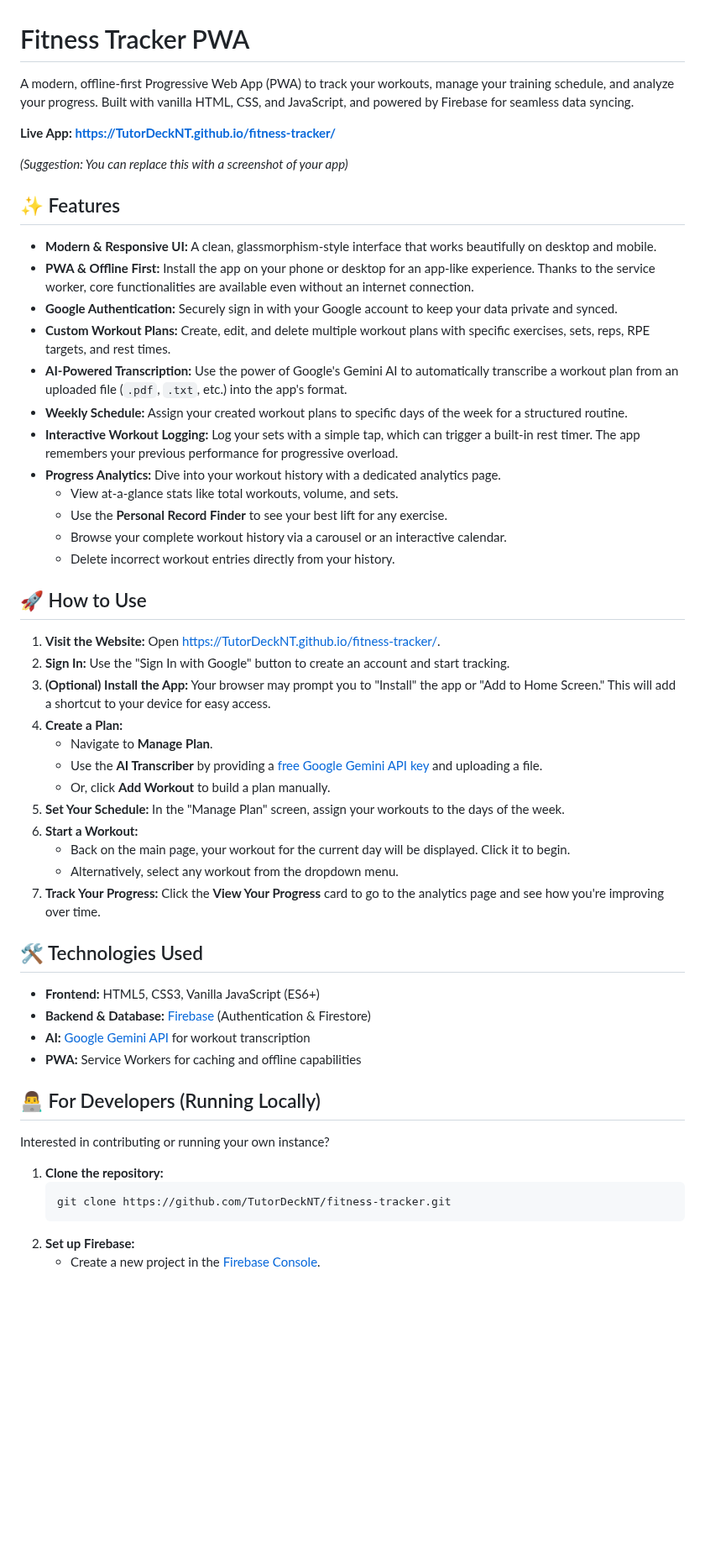
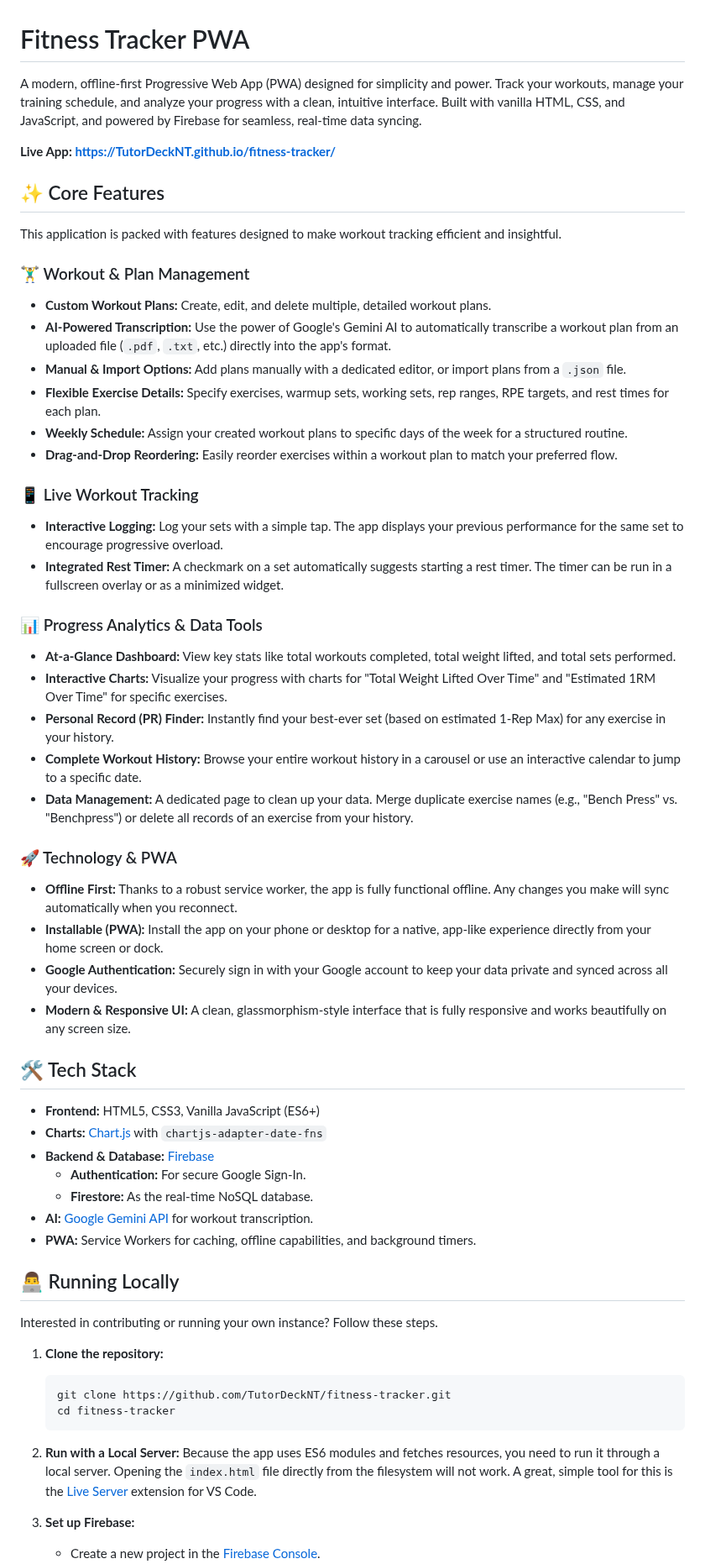
Before and after one commit to TutorDeckNT/fitness-tracker, a Markdown page: README.md, the part around one of its changes. Shown at 84% size. Rendered like a GitHub page; blank space fills up the shorter version.

````diff
--- a/README.md
+++ b/README.md
@@ -1,56 +1,60 @@
 # Fitness Tracker PWA
 
-A modern, offline-first Progressive Web App (PWA) to track your workouts, manage your training schedule, and analyze your progress. Built with vanilla HTML, CSS, and JavaScript, and powered by Firebase for seamless data syncing.
+A modern, offline-first Progressive Web App (PWA) designed for simplicity and power. Track your workouts, manage your training schedule, and analyze your progress with a clean, intuitive interface. Built with vanilla HTML, CSS, and JavaScript, and powered by Firebase for seamless, real-time data syncing.
 
 **Live App: [https://TutorDeckNT.github.io/fitness-tracker/](https://TutorDeckNT.github.io/fitness-tracker/)**
 
+## ✨ Core Features
 
-*(Suggestion: You can replace this with a screenshot of your app)*
+This application is packed with features designed to make workout tracking efficient and insightful.
 
-## ✨ Features
+### 🏋️‍♂️ Workout & Plan Management
+- **Custom Workout Plans:** Create, edit, and delete multiple, detailed workout plans.
+- **AI-Powered Transcription:** Use the power of Google's Gemini AI to automatically transcribe a workout plan from an uploaded file (`.pdf`, `.txt`, etc.) directly into the app's format.
+- **Manual & Import Options:** Add plans manually with a dedicated editor, or import plans from a `.json` file.
+- **Flexible Exercise Details:** Specify exercises, warmup sets, working sets, rep ranges, RPE targets, and rest times for each plan.
+- **Weekly Schedule:** Assign your created workout plans to specific days of the week for a structured routine.
+- **Drag-and-Drop Reordering:** Easily reorder exercises within a workout plan to match your preferred flow.
 
-*   **Modern & Responsive UI:** A clean, glassmorphism-style interface that works beautifully on desktop and mobile.
-*   **PWA & Offline First:** Install the app on your phone or desktop for an app-like experience. Thanks to the service worker, core functionalities are available even without an internet connection.
-*   **Google Authentication:** Securely sign in with your Google account to keep your data private and synced.
-*   **Custom Workout Plans:** Create, edit, and delete multiple workout plans with specific exercises, sets, reps, RPE targets, and rest times.
-*   **AI-Powered Transcription:** Use the power of Google's Gemini AI to automatically transcribe a workout plan from an uploaded file (`.pdf`, `.txt`, etc.) into the app's format.
-*   **Weekly Schedule:** Assign your created workout plans to specific days of the week for a structured routine.
-*   **Interactive Workout Logging:** Log your sets with a simple tap, which can trigger a built-in rest timer. The app remembers your previous performance for progressive overload.
-*   **Progress Analytics:** Dive into your workout history with a dedicated analytics page.
-    *   View at-a-glance stats like total workouts, volume, and sets.
-    *   Use the **Personal Record Finder** to see your best lift for any exercise.
-    *   Browse your complete workout history via a carousel or an interactive calendar.
-    *   Delete incorrect workout entries directly from your history.
+### 📱 Live Workout Tracking
+- **Interactive Logging:** Log your sets with a simple tap. The app displays your previous performance for the same set to encourage progressive overload.
+- **Integrated Rest Timer:** A checkmark on a set automatically suggests starting a rest timer. The timer can be run in a fullscreen overlay or as a minimized widget.
 
-## 🚀 How to Use
+### 📊 Progress Analytics & Data Tools
+- **At-a-Glance Dashboard:** View key stats like total workouts completed, total weight lifted, and total sets performed.
+- **Interactive Charts:** Visualize your progress with charts for "Total Weight Lifted Over Time" and "Estimated 1RM Over Time" for specific exercises.
+- **Personal Record (PR) Finder:** Instantly find your best-ever set (based on estimated 1-Rep Max) for any exercise in your history.
+- **Complete Workout History:** Browse your entire workout history in a carousel or use an interactive calendar to jump to a specific date.
+- **Data Management:** A dedicated page to clean up your data. Merge duplicate exercise names (e.g., "Bench Press" vs. "Benchpress") or delete all records of an exercise from your history.
 
-1.  **Visit the Website:** Open [https://TutorDeckNT.github.io/fitness-tracker/](https://TutorDeckNT.github.io/fitness-tracker/).
-2.  **Sign In:** Use the "Sign In with Google" button to create an account and start tracking.
-3.  **(Optional) Install the App:** Your browser may prompt you to "Install" the app or "Add to Home Screen." This will add a shortcut to your device for easy access.
-4.  **Create a Plan:**
-    *   Navigate to **Manage Plan**.
-    *   Use the **AI Transcriber** by providing a [free Google Gemini API key](https://aistudio.google.com/app/apikey) and uploading a file.
-    *   Or, click **Add Workout** to build a plan manually.
-5.  **Set Your Schedule:** In the "Manage Plan" screen, assign your workouts to the days of the week.
-6.  **Start a Workout:**
-    *   Back on the main page, your workout for the current day will be displayed. Click it to begin.
-    *   Alternatively, select any workout from the dropdown menu.
-7.  **Track Your Progress:** Click the **View Your Progress** card to go to the analytics page and see how you're improving over time.
+### 🚀 Technology & PWA
+- **Offline First:** Thanks to a robust service worker, the app is fully functional offline. Any changes you make will sync automatically when you reconnect.
+- **Installable (PWA):** Install the app on your phone or desktop for a native, app-like experience directly from your home screen or dock.
+- **Google Authentication:** Securely sign in with your Google account to keep your data private and synced across all your devices.
+- **Modern & Responsive UI:** A clean, glassmorphism-style interface that is fully responsive and works beautifully on any screen size.
 
-## 🛠️ Technologies Used
+## 🛠️ Tech Stack
 
-*   **Frontend:** HTML5, CSS3, Vanilla JavaScript (ES6+)
-*   **Backend & Database:** [Firebase](https://firebase.google.com/) (Authentication & Firestore)
-*   **AI:** [Google Gemini API](https://ai.google.dev/) for workout transcription
-*   **PWA:** Service Workers for caching and offline capabilities
+-   **Frontend:** HTML5, CSS3, Vanilla JavaScript (ES6+)
+-   **Charts:** [Chart.js](https://www.chartjs.org/) with `chartjs-adapter-date-fns`
+-   **Backend & Database:** [Firebase](https://firebase.google.com/)
+    -   **Authentication:** For secure Google Sign-In.
+    -   **Firestore:** As the real-time NoSQL database.
+-   **AI:** [Google Gemini API](https://ai.google.dev/) for workout transcription.
+-   **PWA:** Service Workers for caching, offline capabilities, and background timers.
 
-## 👨‍💻 For Developers (Running Locally)
+## 👨‍💻 Running Locally
 
-Interested in contributing or running your own instance?
+Interested in contributing or running your own instance? Follow these steps.
 
 1.  **Clone the repository:**
     ```sh
     git clone https://github.com/TutorDeckNT/fitness-tracker.git
+    cd fitness-tracker
     ```
-2.  **Set up Firebase:**
+
+2.  **Run with a Local Server:**
+    Because the app uses ES6 modules and fetches resources, you need to run it through a local server. Opening the `index.html` file directly from the filesystem will not work. A great, simple tool for this is the [Live Server](https://marketplace.visualstudio.com/items?itemName=ritwickdey.LiveServer) extension for VS Code.
+
+3.  **Set up Firebase:**
     *   Create a new project in the [Firebase Console](https://console.firebase.google.com/).
````
Also changed, not shown: other parts of README.md (+69 -5 lines).
